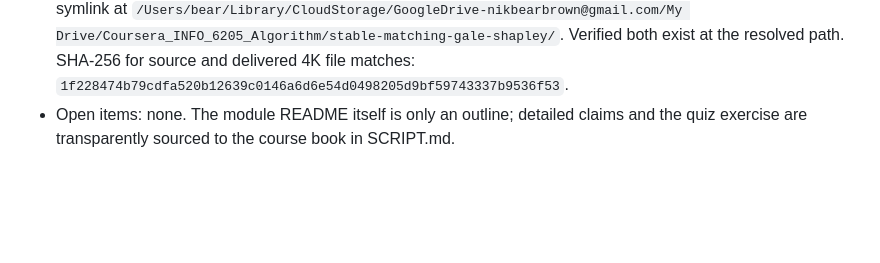
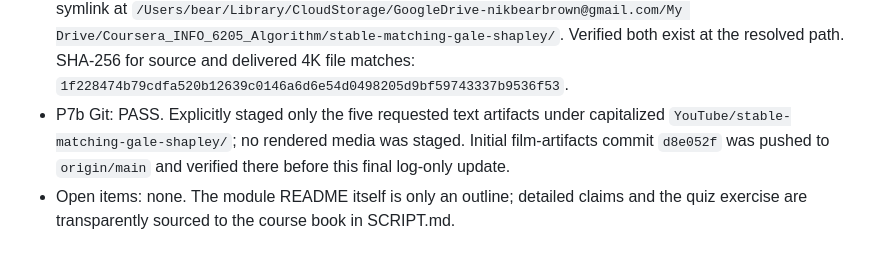
Before and after one commit to nikbearbrown/Coursera_INFO_6205_Algorithms, a Markdown page: YouTube/stable-matching-gale-shapley/BUILD-LOG.md, the part around the change. GitHub-like rendering; blank space fills up the shorter version.

Commit message:
YouTube/stable-matching-gale-shapley: film artifacts

```diff
--- a/YouTube/stable-matching-gale-shapley/BUILD-LOG.md
+++ b/YouTube/stable-matching-gale-shapley/BUILD-LOG.md
@@ -15,4 +15,5 @@
 - Completion-law check: final master mtime `2026-08-28 22:01:56` is newer than final `beat_sheet.json` mtime `2026-08-28 22:01:38`; the sheet was not touched after final compile.
 - P6 description: wrote `stable-matching-gale-shapley-description.md` with module, Your Turn question, scope boundary, and the full paste-able trace-partner prompt verbatim.
 - P7 delivery: PASS. Copied `stable-matching-gale-shapley-4k.mp4` and the description into the Drive-mounted symlink at `/Users/bear/Library/CloudStorage/GoogleDrive-nikbearbrown@gmail.com/My Drive/Coursera_INFO_6205_Algorithm/stable-matching-gale-shapley/`. Verified both exist at the resolved path. SHA-256 for source and delivered 4K file matches: `1f228474b79cdfa520b12639c0146a6d6e54d0498205d9bf59743337b9536f53`.
+- P7b Git: PASS. Explicitly staged only the five requested text artifacts under capitalized `YouTube/stable-matching-gale-shapley/`; no rendered media was staged. Initial film-artifacts commit `d8e052f` was pushed to `origin/main` and verified there before this final log-only update.
 - Open items: none. The module README itself is only an outline; detailed claims and the quiz exercise are transparently sourced to the course book in SCRIPT.md.
```
